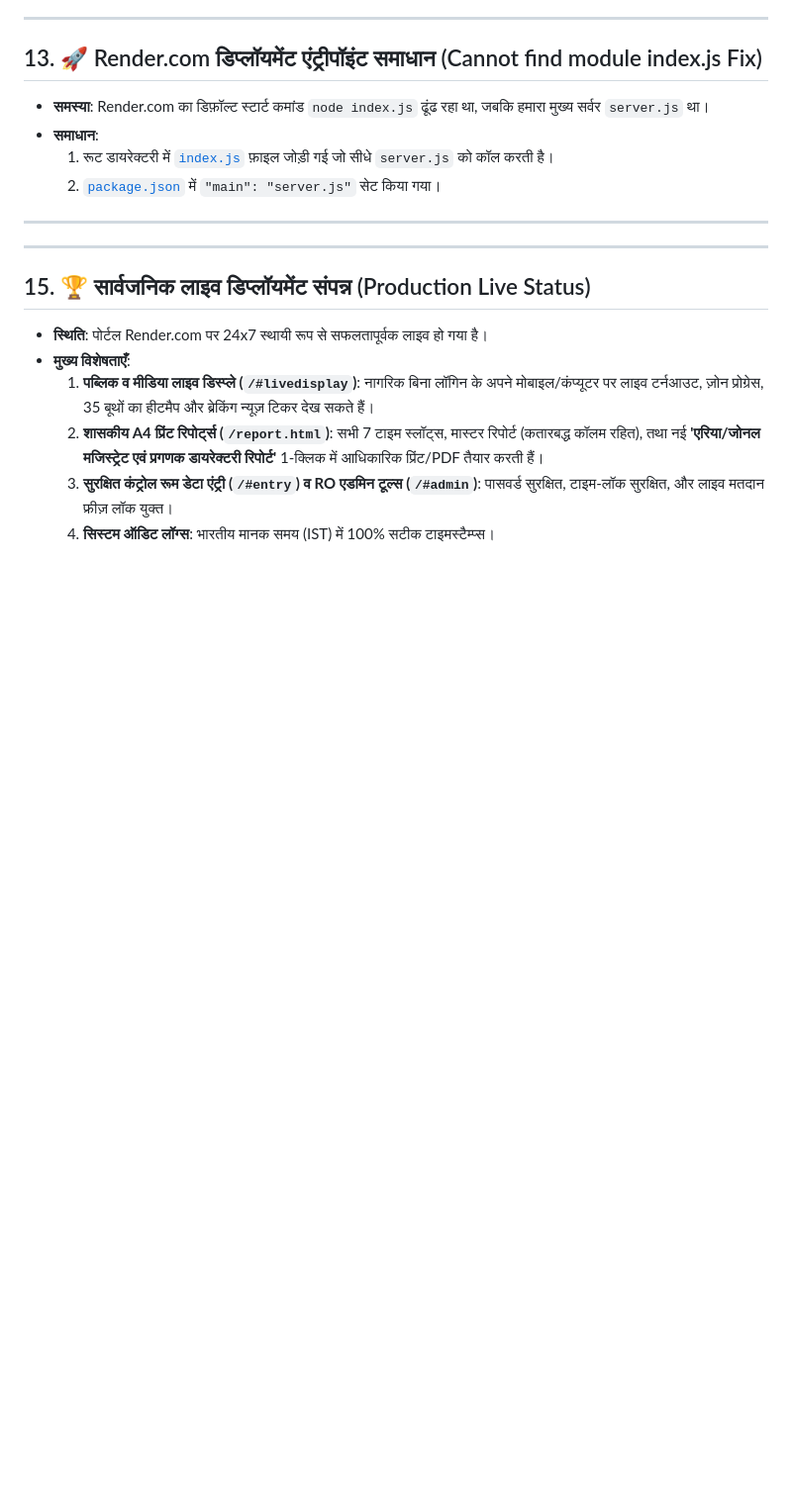
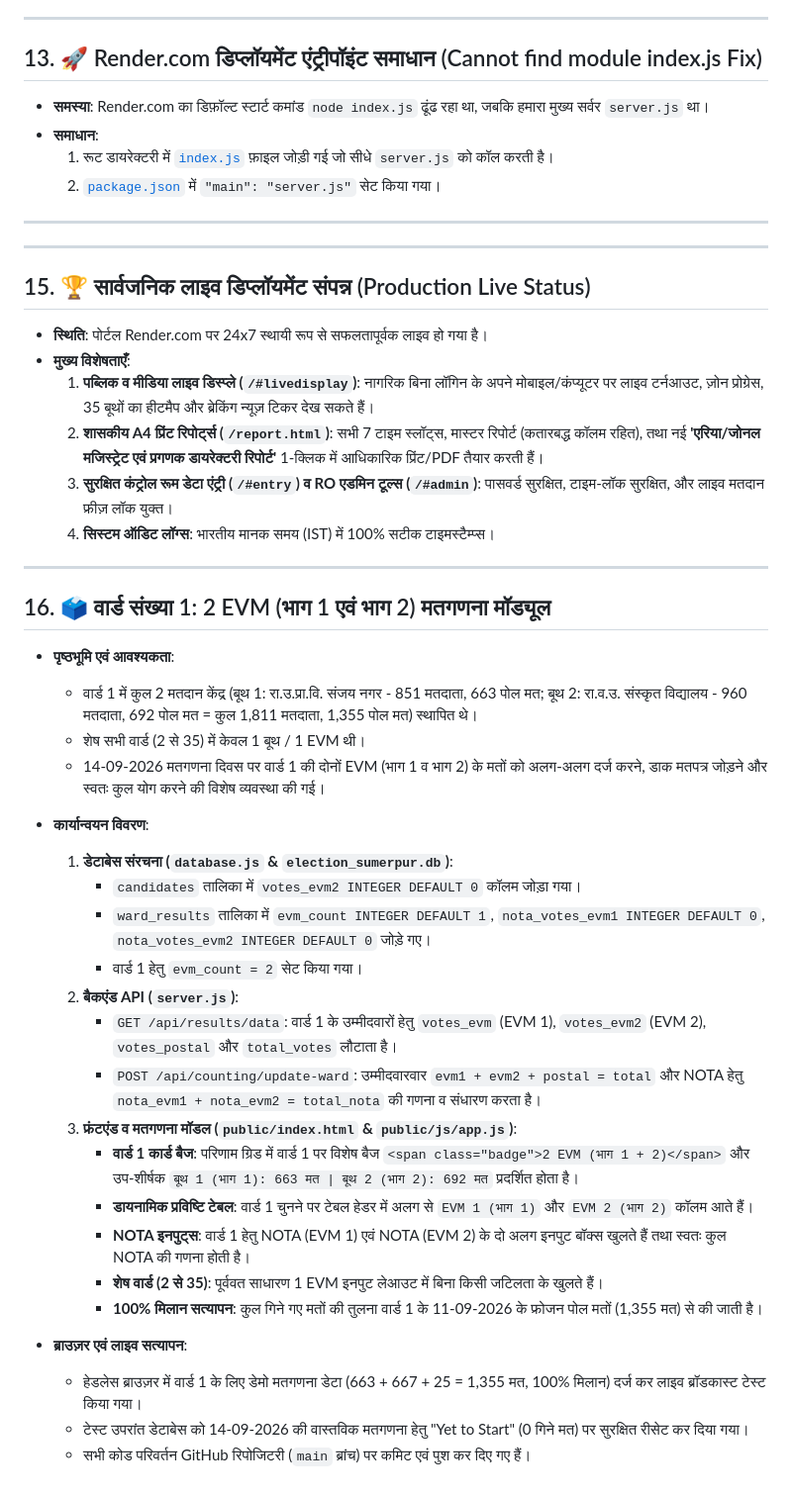
Before and after one commit to Mahendrac2/election-sumerpur-2026, a Markdown page: walkthrough.md, the part around the change. Shown at 99% size. Rendered like a GitHub page; blank space fills up the shorter version.

Commit message:
docs: add Section 16 for Ward 1 2-EVM counting setup

```diff
--- a/walkthrough.md
+++ b/walkthrough.md
@@ -187,3 +187,31 @@
   2. **शासकीय A4 प्रिंट रिपोर्ट्स (`/report.html`)**: सभी 7 टाइम स्लॉट्स, मास्टर रिपोर्ट (कतारबद्ध कॉलम रहित), तथा नई **'एरिया/जोनल मजिस्ट्रेट एवं प्रगणक डायरेक्टरी रिपोर्ट'** 1-क्लिक में आधिकारिक प्रिंट/PDF तैयार करती हैं।
   3. **सुरक्षित कंट्रोल रूम डेटा एंट्री (`/#entry`) व RO एडमिन टूल्स (`/#admin`)**: पासवर्ड सुरक्षित, टाइम-लॉक सुरक्षित, और लाइव मतदान फ्रीज़ लॉक युक्त।
   4. **सिस्टम ऑडिट लॉग्स**: भारतीय मानक समय (IST) में 100% सटीक टाइमस्टैम्प्स।
+
+---
+
+## 16. 🗳️ वार्ड संख्या 1: 2 EVM (भाग 1 एवं भाग 2) मतगणना मॉड्यूल
+- **पृष्ठभूमि एवं आवश्यकता**:
+  - वार्ड 1 में कुल 2 मतदान केंद्र (बूथ 1: रा.उ.प्रा.वि. संजय नगर - 851 मतदाता, 663 पोल मत; बूथ 2: रा.व.उ. संस्कृत विद्यालय - 960 मतदाता, 692 पोल मत = कुल 1,811 मतदाता, 1,355 पोल मत) स्थापित थे।
+  - शेष सभी वार्ड (2 से 35) में केवल 1 बूथ / 1 EVM थी।
+  - 14-09-2026 मतगणना दिवस पर वार्ड 1 की दोनों EVM (भाग 1 व भाग 2) के मतों को अलग-अलग दर्ज करने, डाक मतपत्र जोड़ने और स्वतः कुल योग करने की विशेष व्यवस्था की गई।
+
+- **कार्यान्वयन विवरण**:
+  1. **डेटाबेस संरचना (`database.js` & `election_sumerpur.db`)**:
+     - `candidates` तालिका में `votes_evm2 INTEGER DEFAULT 0` कॉलम जोड़ा गया।
+     - `ward_results` तालिका में `evm_count INTEGER DEFAULT 1`, `nota_votes_evm1 INTEGER DEFAULT 0`, `nota_votes_evm2 INTEGER DEFAULT 0` जोड़े गए।
+     - वार्ड 1 हेतु `evm_count = 2` सेट किया गया।
+  2. **बैकएंड API (`server.js`)**:
+     - `GET /api/results/data`: वार्ड 1 के उम्मीदवारों हेतु `votes_evm` (EVM 1), `votes_evm2` (EVM 2), `votes_postal` और `total_votes` लौटाता है।
+     - `POST /api/counting/update-ward`: उम्मीदवारवार `evm1 + evm2 + postal = total` और NOTA हेतु `nota_evm1 + nota_evm2 = total_nota` की गणना व संधारण करता है।
+  3. **फ्रंटएंड व मतगणना मॉडल (`public/index.html` & `public/js/app.js`)**:
+     - **वार्ड 1 कार्ड बैज**: परिणाम ग्रिड में वार्ड 1 पर विशेष बैज `<span class="badge">2 EVM (भाग 1 + 2)</span>` और उप-शीर्षक `बूथ 1 (भाग 1): 663 मत | बूथ 2 (भाग 2): 692 मत` प्रदर्शित होता है।
+     - **डायनामिक प्रविष्टि टेबल**: वार्ड 1 चुनने पर टेबल हेडर में अलग से `EVM 1 (भाग 1)` और `EVM 2 (भाग 2)` कॉलम आते हैं।
+     - **NOTA इनपुट्स**: वार्ड 1 हेतु NOTA (EVM 1) एवं NOTA (EVM 2) के दो अलग इनपुट बॉक्स खुलते हैं तथा स्वतः कुल NOTA की गणना होती है।
+     - **शेष वार्ड (2 से 35)**: पूर्ववत साधारण 1 EVM इनपुट लेआउट में बिना किसी जटिलता के खुलते हैं।
+     - **100% मिलान सत्यापन**: कुल गिने गए मतों की तुलना वार्ड 1 के 11-09-2026 के फ्रोजन पोल मतों (1,355 मत) से की जाती है।
+
+- **ब्राउज़र एवं लाइव सत्यापन**:
+  - हेडलेस ब्राउज़र में वार्ड 1 के लिए डेमो मतगणना डेटा (663 + 667 + 25 = 1,355 मत, 100% मिलान) दर्ज कर लाइव ब्रॉडकास्ट टेस्ट किया गया।
+  - टेस्ट उपरांत डेटाबेस को 14-09-2026 की वास्तविक मतगणना हेतु "Yet to Start" (0 गिने मत) पर सुरक्षित रीसेट कर दिया गया।
+  - सभी कोड परिवर्तन GitHub रिपोजिटरी (`main` ब्रांच) पर कमिट एवं पुश कर दिए गए हैं।
```
